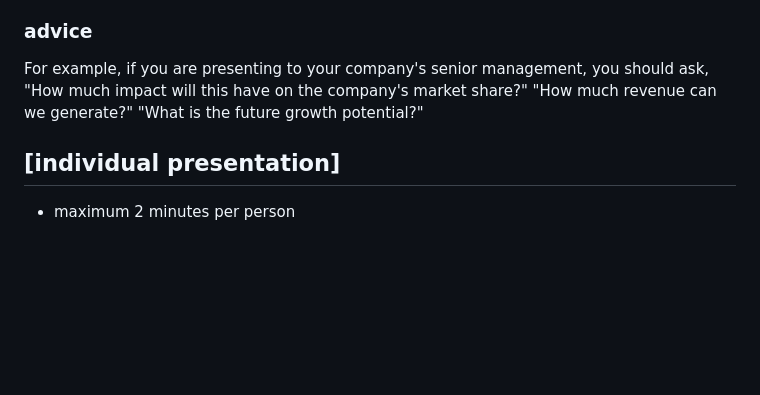
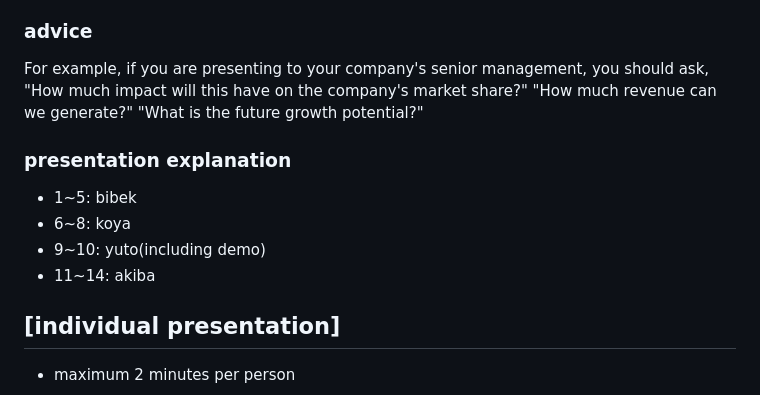
Before and after one commit to rakuten-team2-django/rakuten-team2-project, a Markdown page: README.md, the part around the change. Drawn GitHub-style; blank space fills up the shorter version.

Commit message:
add presentation explanation assginment in readme

```diff
--- a/README.md
+++ b/README.md
@@ -97,6 +97,13 @@ you should ask,
 "How much revenue can we generate?"
 "What is the future growth potential?"
 
+### presentation explanation
+
+- 1~5: bibek
+- 6~8: koya
+- 9~10: yuto(including demo)
+- 11~14: akiba
+
 ## [individual presentation]
 
 - maximum 2 minutes per person
```
